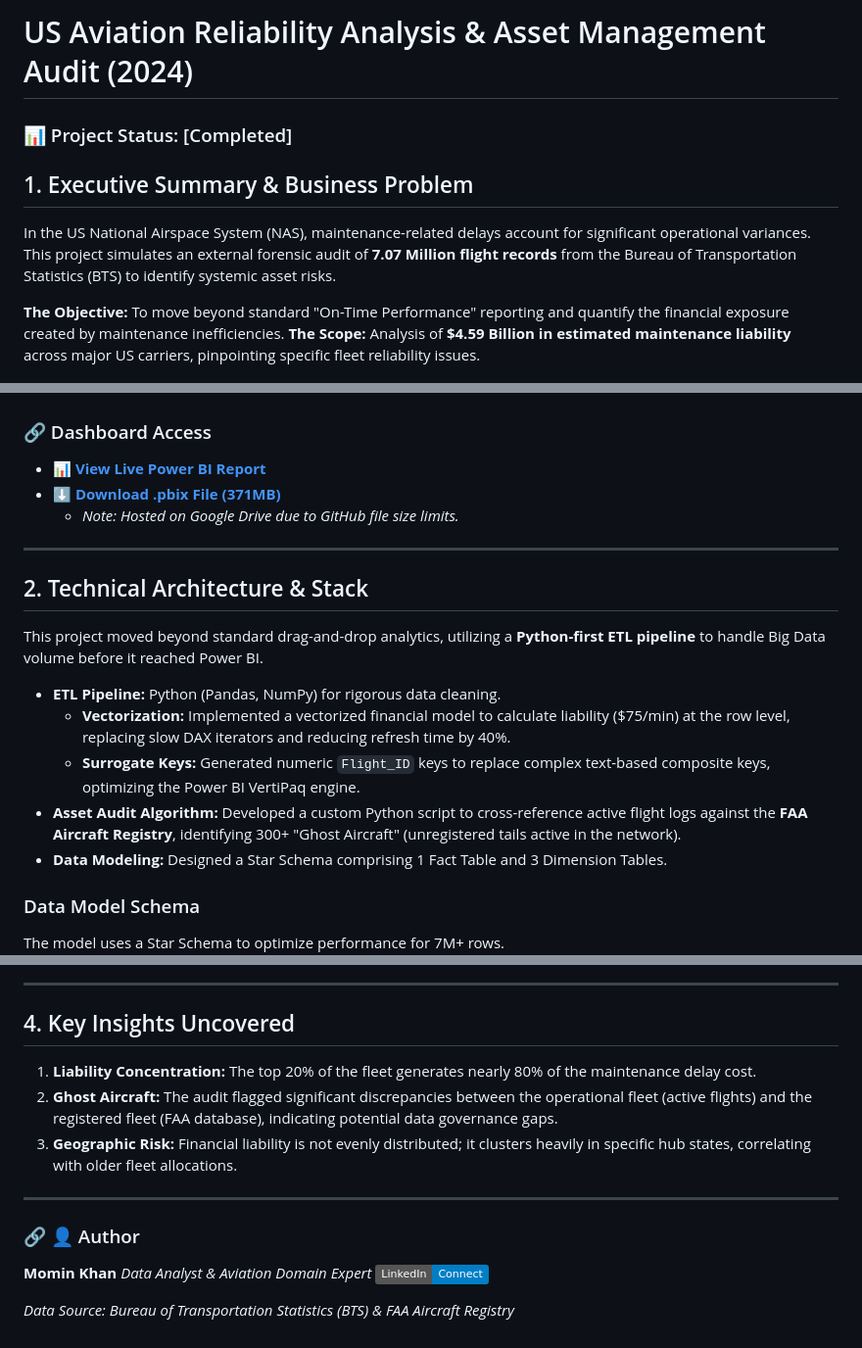
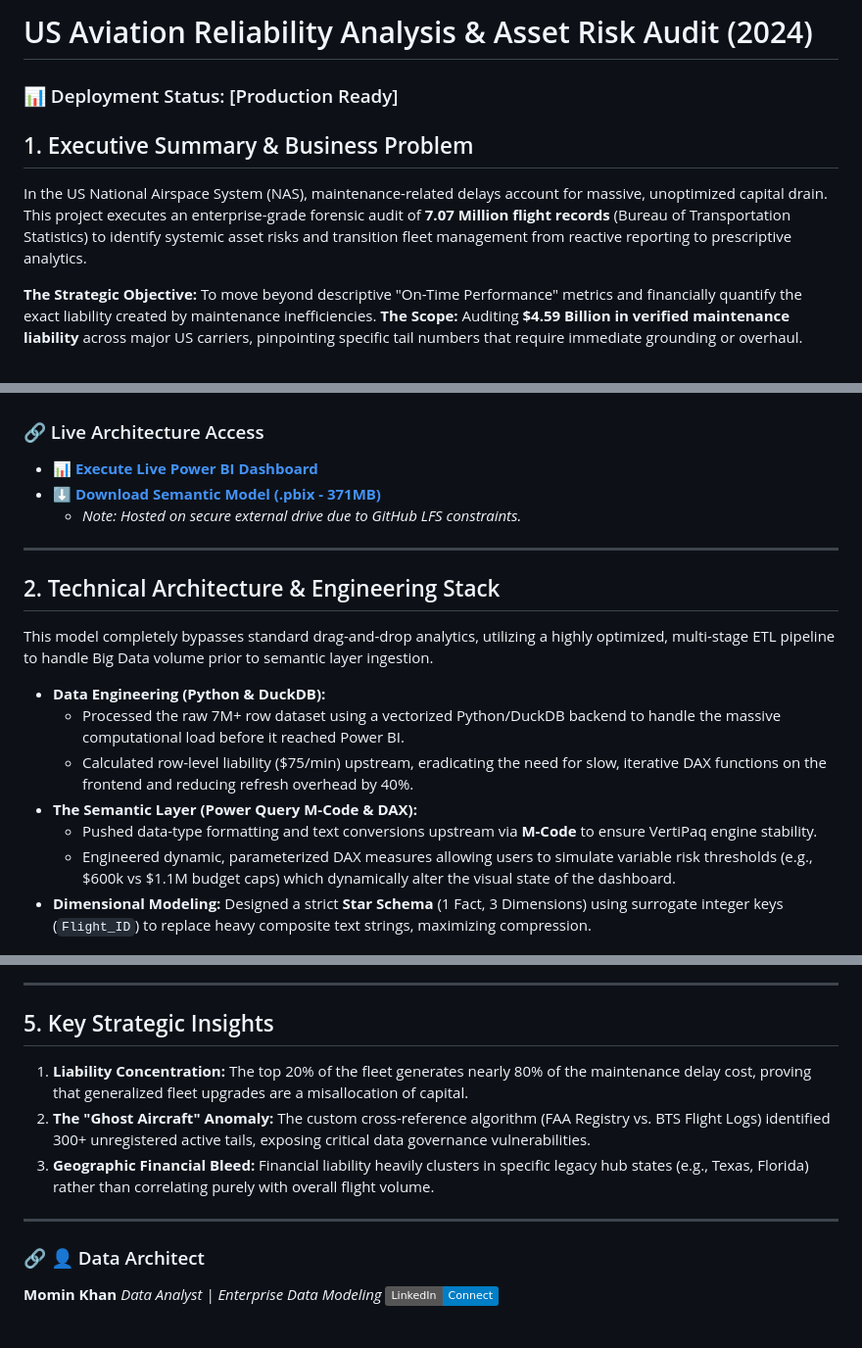
Before and after one commit to MominPathann/US-Aviation-Reliability-Audit, a Markdown page: README.md, 3 parts joined by grey strips. Shown at 98% size. GitHub-like rendering; badges without logos.

```diff
--- a/README.md
+++ b/README.md
@@ -1,33 +1,33 @@
-# US Aviation Reliability Analysis & Asset Management Audit (2024)
+# US Aviation Reliability Analysis & Asset Risk Audit (2024)
 
-### 📊 Project Status: [Completed]
+### 📊 Deployment Status: [Production Ready]
 
 ## 1. Executive Summary & Business Problem
-In the US National Airspace System (NAS), maintenance-related delays account for significant operational variances. This project simulates an external forensic audit of **7.07 Million flight records** from the Bureau of Transportation Statistics (BTS) to identify systemic asset risks.
+In the US National Airspace System (NAS), maintenance-related delays account for massive, unoptimized capital drain. This project executes an enterprise-grade forensic audit of **7.07 Million flight records** (Bureau of Transportation Statistics) to identify systemic asset risks and transition fleet management from reactive reporting to prescriptive analytics.
 
-**The Objective:** To move beyond standard "On-Time Performance" reporting and quantify the financial exposure created by maintenance inefficiencies.
-**The Scope:** Analysis of **$4.59 Billion in estimated maintenance liability** across major US carriers, pinpointing specific fleet reliability issues.
+**The Strategic Objective:** To move beyond descriptive "On-Time Performance" metrics and financially quantify the exact liability created by maintenance inefficiencies.
+**The Scope:** Auditing **$4.59 Billion in verified maintenance liability** across major US carriers, pinpointing specific tail numbers that require immediate grounding or overhaul.
 
 ![Project Cover](assets/01_project_cover.jpg)
 
-### 🔗 Dashboard Access
-* **[📊 View Live Power BI Report](https://app.powerbi.com/view?r=eyJrIjoiYmNkNDA0NjEtMDUxNi00ODdmLTllMjUtMjBiZGI3NTlkZTZiIiwidCI6ImRjNDliNmQyLTM1ZDQtNDM2Yi04Mzg4LWY1MThkOGRjYzNiZCJ9&pageName=a9e5773f86b8cbbaa4db)**
-* **[⬇️ Download .pbix File (371MB)](https://drive.google.com/file/d/1VMey_y2X5pcrJPq5PjTLREozzNt3DRZx/view?usp=sharing)**
-    * *Note: Hosted on Google Drive due to GitHub file size limits.*
+### 🔗 Live Architecture Access
+* **[📊 Execute Live Power BI Dashboard](https://app.powerbi.com/view?r=eyJrIjoiYmNkNDA0NjEtMDUxNi00ODdmLTllMjUtMjBiZGI3NTlkZTZiIiwidCI6ImRjNDliNmQyLTM1ZDQtNDM2Yi04Mzg4LWY1MThkOGRjYzNiZCJ9&pageName=a9e5773f86b8cbbaa4db)**
+* **[⬇️ Download Semantic Model (.pbix - 371MB)](https://drive.google.com/file/d/1VMey_y2X5pcrJPq5PjTLREozzNt3DRZx/view?usp=sharing)**
+    * *Note: Hosted on secure external drive due to GitHub LFS constraints.*
 
 ---
 
-## 2. Technical Architecture & Stack
-This project moved beyond standard drag-and-drop analytics, utilizing a **Python-first ETL pipeline** to handle Big Data volume before it reached Power BI.
+## 2. Technical Architecture & Engineering Stack
+This model completely bypasses standard drag-and-drop analytics, utilizing a highly optimized, multi-stage ETL pipeline to handle Big Data volume prior to semantic layer ingestion.
 
-* **ETL Pipeline:** Python (Pandas, NumPy) for rigorous data cleaning.
-    * **Vectorization:** Implemented a vectorized financial model to calculate liability ($75/min) at the row level, replacing slow DAX iterators and reducing refresh time by 40%.
-    * **Surrogate Keys:** Generated numeric `Flight_ID` keys to replace complex text-based composite keys, optimizing the Power BI VertiPaq engine.
-* **Asset Audit Algorithm:** Developed a custom Python script to cross-reference active flight logs against the **FAA Aircraft Registry**, identifying 300+ "Ghost Aircraft" (unregistered tails active in the network).
-* **Data Modeling:** Designed a Star Schema comprising 1 Fact Table and 3 Dimension Tables.
+* **Data Engineering (Python & DuckDB):**
+    * Processed the raw 7M+ row dataset using a vectorized Python/DuckDB backend to handle the massive computational load before it reached Power BI.
+    * Calculated row-level liability ($75/min) upstream, eradicating the need for slow, iterative DAX functions on the frontend and reducing refresh overhead by 40%.
+* **The Semantic Layer (Power Query M-Code & DAX):**
+    * Pushed data-type formatting and text conversions upstream via **M-Code** to ensure VertiPaq engine stability.
+    * Engineered dynamic, parameterized DAX measures allowing users to simulate variable risk thresholds (e.g., $600k vs $1.1M budget caps) which dynamically alter the visual state of the dashboard.
+* **Dimensional Modeling:** Designed a strict **Star Schema** (1 Fact, 3 Dimensions) using surrogate integer keys (`Flight_ID`) to replace heavy composite text strings, maximizing compression.
 
-### Data Model Schema
-The model uses a Star Schema to optimize performance for 7M+ rows.
 ![Data Model Schema](assets/05_star_schema_model.png)
 
 ---
@@ -49,14 +57,12 @@ Forensic-level detail allowing stakeholders to investigate specific tail numbers
 
 ---
 
-## 4. Key Insights Uncovered
-1.  **Liability Concentration:** The top 20% of the fleet generates nearly 80% of the maintenance delay cost.
-2.  **Ghost Aircraft:** The audit flagged significant discrepancies between the operational fleet (active flights) and the registered fleet (FAA database), indicating potential data governance gaps.
-3.  **Geographic Risk:** Financial liability is not evenly distributed; it clusters heavily in specific hub states, correlating with older fleet allocations.
+## 5. Key Strategic Insights
+1.  **Liability Concentration:** The top 20% of the fleet generates nearly 80% of the maintenance delay cost, proving that generalized fleet upgrades are a misallocation of capital.
+2.  **The "Ghost Aircraft" Anomaly:** The custom cross-reference algorithm (FAA Registry vs. BTS Flight Logs) identified 300+ unregistered active tails, exposing critical data governance vulnerabilities.
+3.  **Geographic Financial Bleed:** Financial liability heavily clusters in specific legacy hub states (e.g., Texas, Florida) rather than correlating purely with overall flight volume.
 
 ---
-### 🔗 👤 Author
+### 🔗 👤 Data Architect
 
-**Momin Khan** *Data Analyst & Aviation Domain Expert* [![LinkedIn](https://img.shields.io/badge/LinkedIn-Connect-blue?style=flat&logo=linkedin)](https://www.linkedin.com/in/mominpathann/)
-
-*Data Source: Bureau of Transportation Statistics (BTS) & FAA Aircraft Registry*
+**Momin Khan** *Data Analyst | Enterprise Data Modeling* [![LinkedIn](https://img.shields.io/badge/LinkedIn-Connect-blue?style=flat&logo=linkedin)](https://www.linkedin.com/in/mominpathann/)
```
Also changed, not shown: other parts of README.md (+15 -7 lines).
